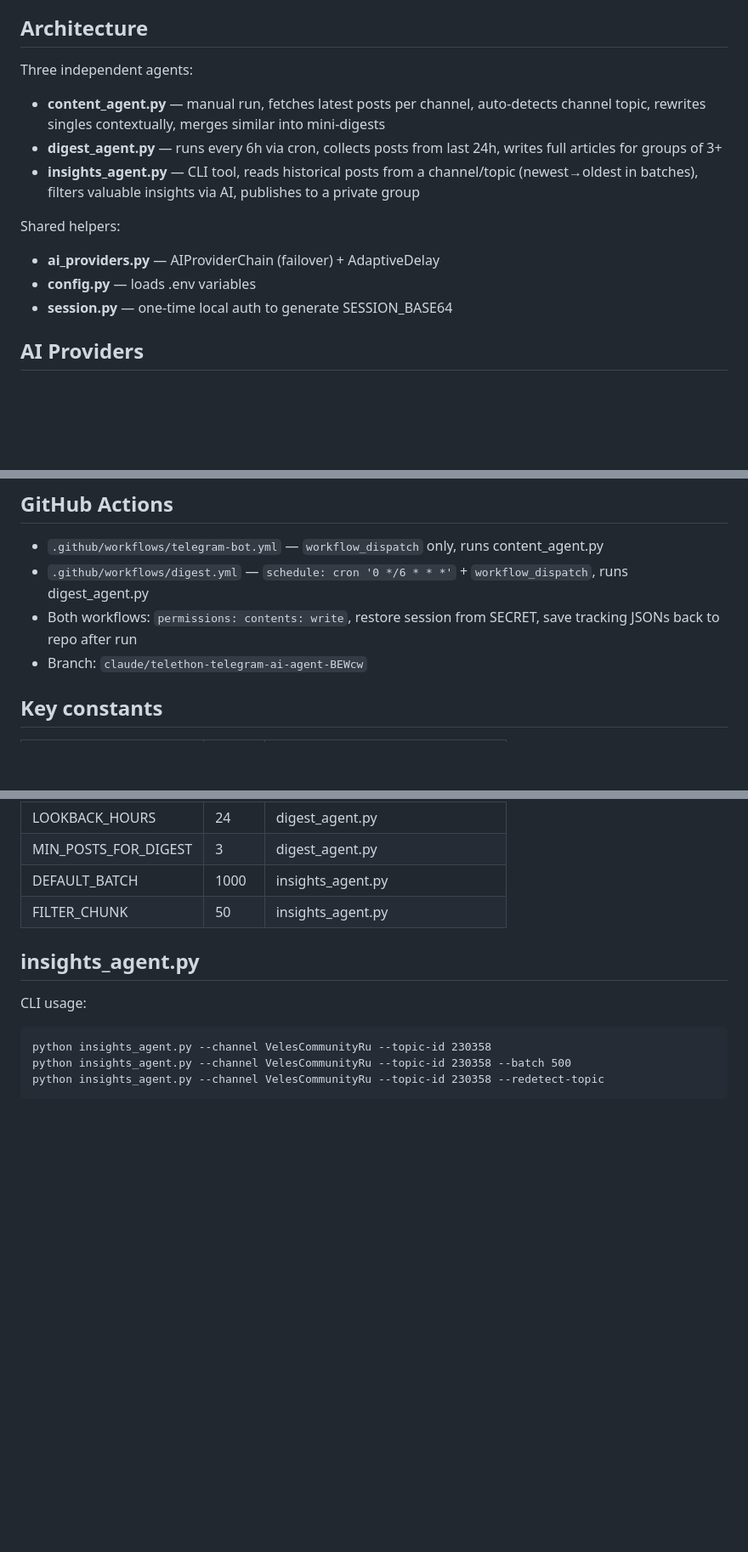
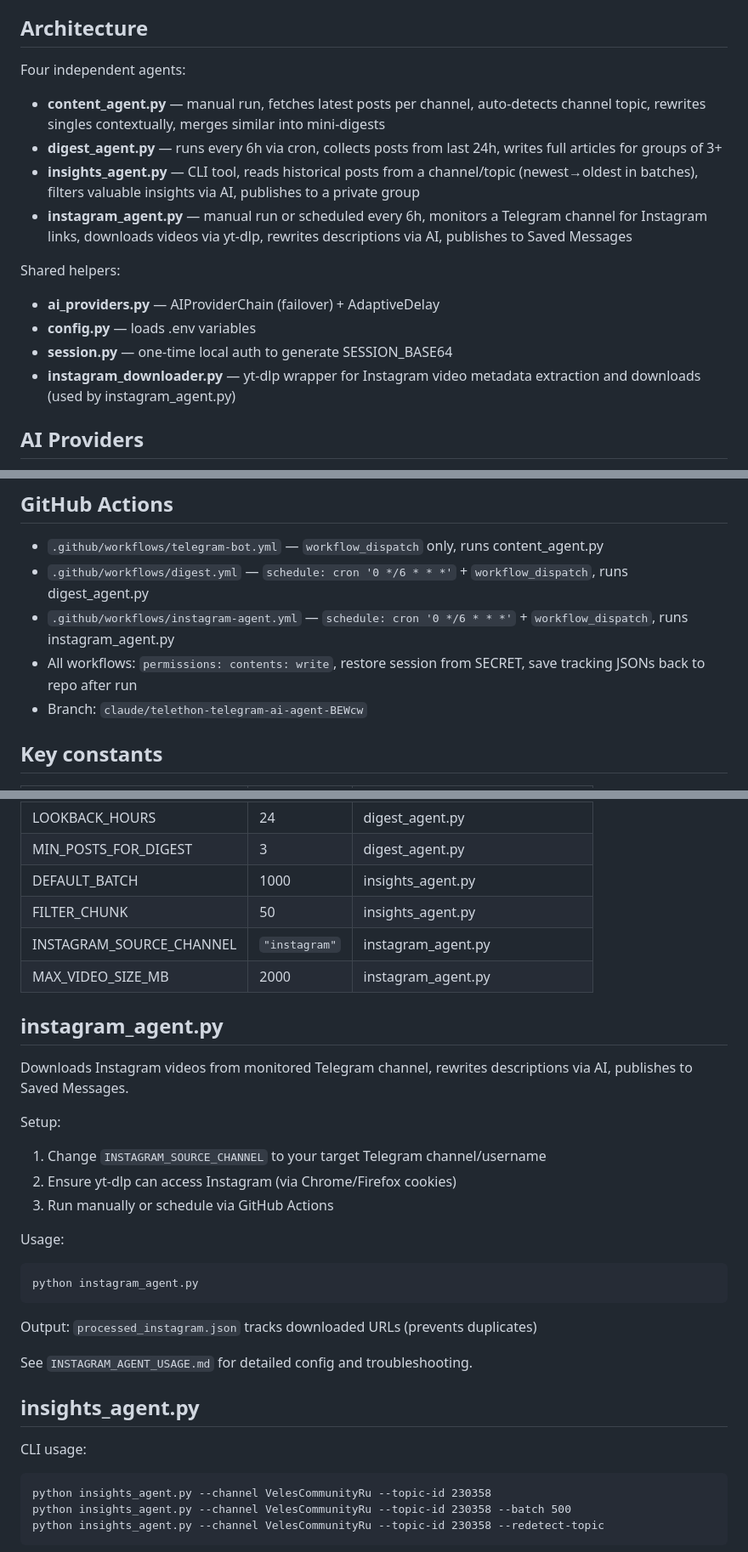
Before and after one commit to xopromo/telethon, a Markdown page: CLAUDE.md, 3 parts joined by grey strips. Shown at 85% size. Rendered like a GitHub page; blank space fills up the shorter version.

Commit message:
Update CLAUDE.md with instagram_agent documentation
- Added instagram_agent.py to architecture section (4th independent agent)
- Added instagram_downloader.py to shared helpers
- Added instagram-agent.yml to GitHub Actions workflows
- Added Instagram agent constants (INSTAGRAM_SOURCE_CHANNEL, MAX_VIDEO_SIZE_MB)
- Added instagram_agent.py section with setup and usage notes

https://claude.ai/code/session_01AfRQxxgwL5V1gZgjBSwHWU

````diff
--- a/CLAUDE.md
+++ b/CLAUDE.md
@@ -4,15 +4,17 @@ Personal Telegram agent that monitors subscribed channels, rewrites posts via AI
 
 ## Architecture
 
-Three independent agents:
+Four independent agents:
 - **content_agent.py** — manual run, fetches latest posts per channel, auto-detects channel topic, rewrites singles contextually, merges similar into mini-digests
 - **digest_agent.py** — runs every 6h via cron, collects posts from last 24h, writes full articles for groups of 3+
 - **insights_agent.py** — CLI tool, reads historical posts from a channel/topic (newest→oldest in batches), filters valuable insights via AI, publishes to a private group
+- **instagram_agent.py** — manual run or scheduled every 6h, monitors a Telegram channel for Instagram links, downloads videos via yt-dlp, rewrites descriptions via AI, publishes to Saved Messages
 
 Shared helpers:
 - **ai_providers.py** — AIProviderChain (failover) + AdaptiveDelay
 - **config.py** — loads .env variables
 - **session.py** — one-time local auth to generate SESSION_BASE64
+- **instagram_downloader.py** — yt-dlp wrapper for Instagram video metadata extraction and downloads (used by instagram_agent.py)
 
 ## AI Providers
 
@@ -50,7 +52,8 @@ Each published item is **two messages**:
 
 - `.github/workflows/telegram-bot.yml` — `workflow_dispatch` only, runs content_agent.py
 - `.github/workflows/digest.yml` — `schedule: cron '0 */6 * * *'` + `workflow_dispatch`, runs digest_agent.py
-- Both workflows: `permissions: contents: write`, restore session from SECRET, save tracking JSONs back to repo after run
+- `.github/workflows/instagram-agent.yml` — `schedule: cron '0 */6 * * *'` + `workflow_dispatch`, runs instagram_agent.py
+- All workflows: `permissions: contents: write`, restore session from SECRET, save tracking JSONs back to repo after run
 - Branch: `claude/telethon-telegram-ai-agent-BEWcw`
 
 ## Key constants
@@ -63,6 +66,26 @@ Each published item is **two messages**:
 | MIN_POSTS_FOR_DIGEST | 3 | digest_agent.py |
 | DEFAULT_BATCH | 1000 | insights_agent.py |
 | FILTER_CHUNK | 50 | insights_agent.py |
+| INSTAGRAM_SOURCE_CHANNEL | `"instagram"` | instagram_agent.py |
+| MAX_VIDEO_SIZE_MB | 2000 | instagram_agent.py |
+
+## instagram_agent.py
+
+Downloads Instagram videos from monitored Telegram channel, rewrites descriptions via AI, publishes to Saved Messages.
+
+Setup:
+1. Change `INSTAGRAM_SOURCE_CHANNEL` to your target Telegram channel/username
+2. Ensure yt-dlp can access Instagram (via Chrome/Firefox cookies)
+3. Run manually or schedule via GitHub Actions
+
+Usage:
+```
+python instagram_agent.py
+```
+
+Output: `processed_instagram.json` tracks downloaded URLs (prevents duplicates)
+
+See `INSTAGRAM_AGENT_USAGE.md` for detailed config and troubleshooting.
 
 ## insights_agent.py
 
````
